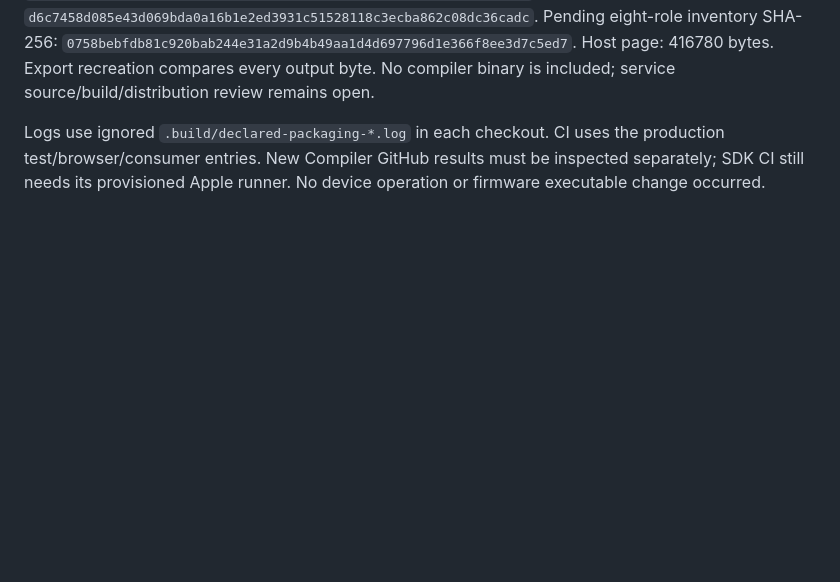
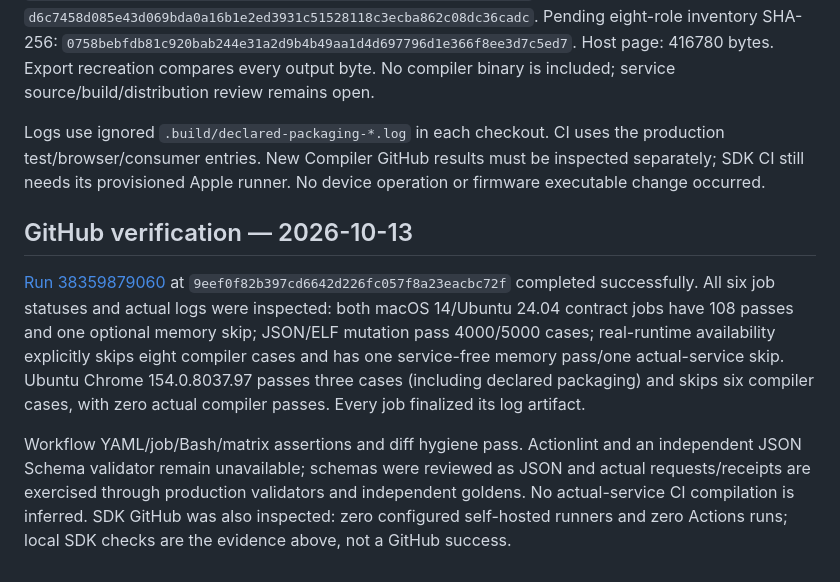
Before and after one commit to AlexGivens/Firmingo-Compiler, a Markdown page: docs/declared-elf-packaging.md, the part around the change. GitHub-like rendering; blank space fills up the shorter version.

Commit message:
Record verified declared-packaging CI evidence

```diff
--- a/docs/declared-elf-packaging.md
+++ b/docs/declared-elf-packaging.md
@@ -108,3 +108,21 @@ Logs use ignored `.build/declared-packaging-*.log` in each checkout. CI uses the
 production test/browser/consumer entries. New Compiler GitHub results must be
 inspected separately; SDK CI still needs its provisioned Apple runner. No device
 operation or firmware executable change occurred.
+
+## GitHub verification — 2026-10-13
+
+[Run 38359879060](https://github.com/AlexGivens/Firmingo-Compiler/actions/runs/38359879060)
+at `9eef0f82b397cd6642d226fc057f8a23eacbc72f` completed successfully. All six
+job statuses and actual logs were inspected: both macOS 14/Ubuntu 24.04 contract
+jobs have 108 passes and one optional memory skip; JSON/ELF mutation pass 4000/5000
+cases; real-runtime availability explicitly skips eight compiler cases and has
+one service-free memory pass/one actual-service skip. Ubuntu Chrome 154.0.8037.97
+passes three cases (including declared packaging) and skips six compiler cases,
+with zero actual compiler passes. Every job finalized its log artifact.
+
+Workflow YAML/job/Bash/matrix assertions and diff hygiene pass. Actionlint and an
+independent JSON Schema validator remain unavailable; schemas were reviewed as
+JSON and actual requests/receipts are exercised through production validators and
+independent goldens. No actual-service CI compilation is inferred. SDK GitHub was
+also inspected: zero configured self-hosted runners and zero Actions runs; local
+SDK checks are the evidence above, not a GitHub success.
```
Also changed, not shown: AGENTS.md (+1 -1 lines).
